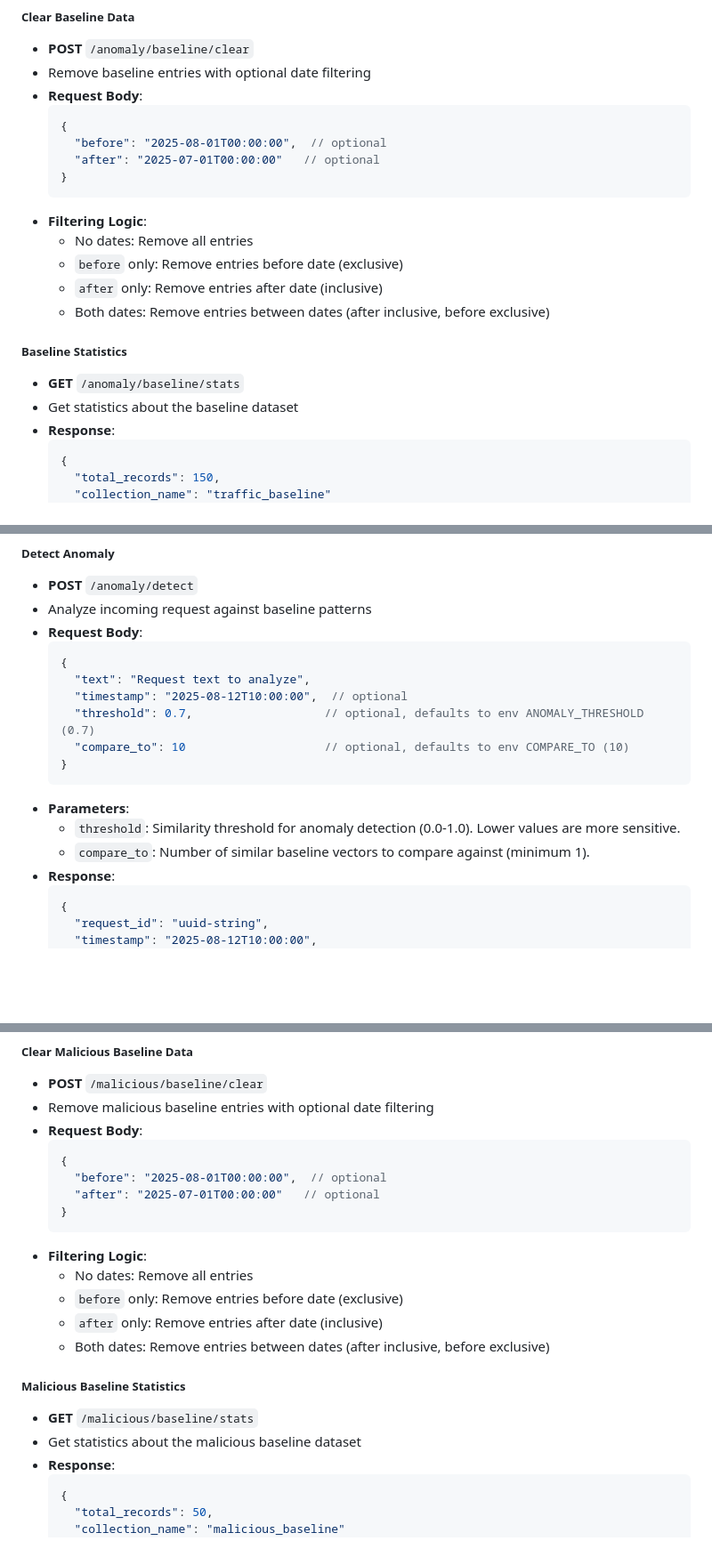
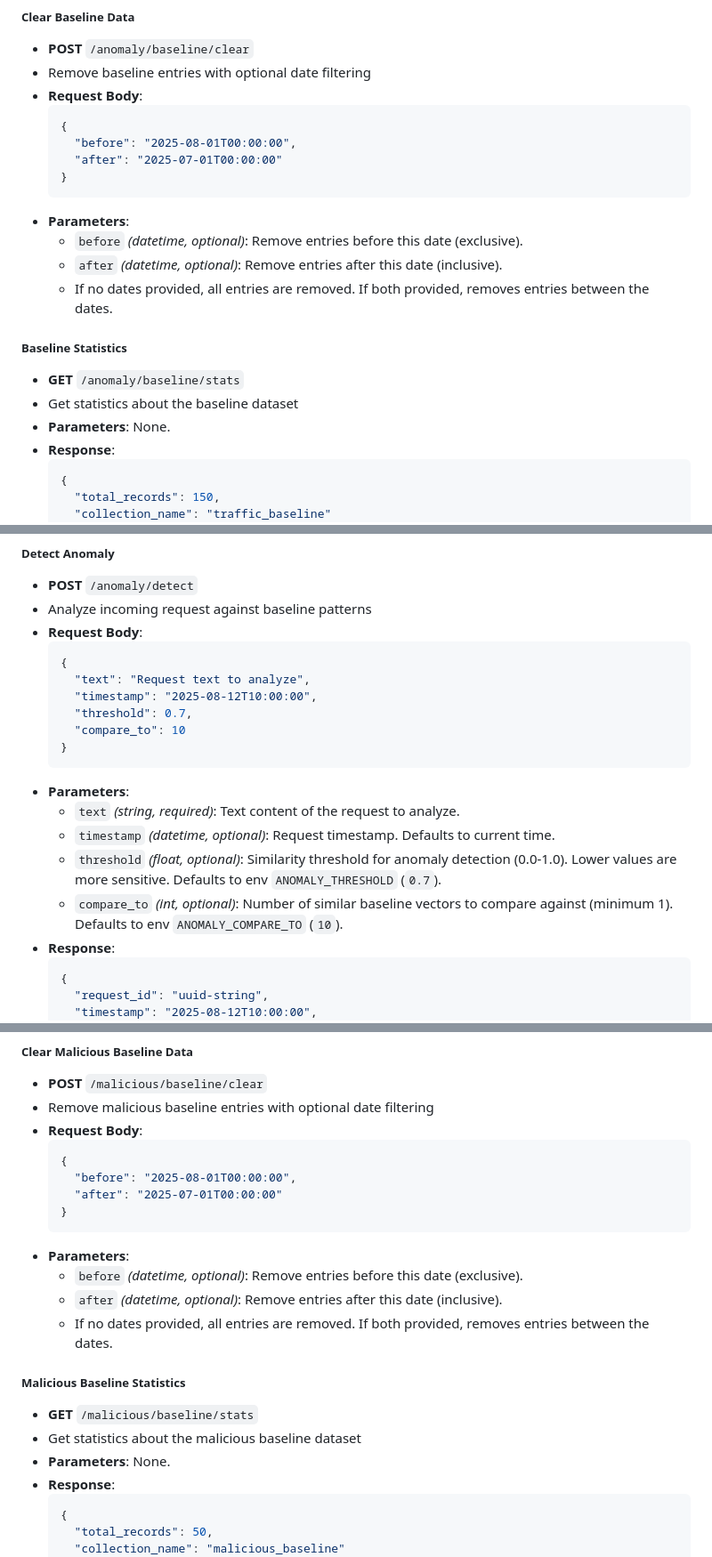
Before and after one commit to Arize-ai/guardrails-service-demo, a Markdown page: README.md, 3 parts joined by grey strips. Shown at 89% size. Drawn GitHub-style; blank space fills up the shorter version.

````diff
--- a/README.md
+++ b/README.md
@@ -279,19 +285,19 @@ The anomaly detection system identifies requests that are **dissimilar** to norm
 - **Request Body**:
   ```json
   {
-    "before": "2025-08-01T00:00:00",  // optional
-    "after": "2025-07-01T00:00:00"   // optional
+    "before": "2025-08-01T00:00:00",
+    "after": "2025-07-01T00:00:00"
   }
   ```
-- **Filtering Logic**:
-  - No dates: Remove all entries
-  - `before` only: Remove entries before date (exclusive)
-  - `after` only: Remove entries after date (inclusive)
-  - Both dates: Remove entries between dates (after inclusive, before exclusive)
+- **Parameters**:
+  - `before` *(datetime, optional)*: Remove entries before this date (exclusive).
+  - `after` *(datetime, optional)*: Remove entries after this date (inclusive).
+  - If no dates provided, all entries are removed. If both provided, removes entries between the dates.
 
 ##### Baseline Statistics
 - **GET** `/anomaly/baseline/stats`
 - Get statistics about the baseline dataset
+- **Parameters**: None.
 - **Response**:
   ```json
   {
@@ -309,14 +315,16 @@ The anomaly detection system identifies requests that are **dissimilar** to norm
   ```json
   {
     "text": "Request text to analyze",
-    "timestamp": "2025-08-12T10:00:00",  // optional
-    "threshold": 0.7,                   // optional, defaults to env ANOMALY_THRESHOLD (0.7)
-    "compare_to": 10                    // optional, defaults to env COMPARE_TO (10)
+    "timestamp": "2025-08-12T10:00:00",
+    "threshold": 0.7,
+    "compare_to": 10
   }
   ```
 - **Parameters**:
-  - `threshold`: Similarity threshold for anomaly detection (0.0-1.0). Lower values are more sensitive.
-  - `compare_to`: Number of similar baseline vectors to compare against (minimum 1).
+  - `text` *(string, required)*: Text content of the request to analyze.
+  - `timestamp` *(datetime, optional)*: Request timestamp. Defaults to current time.
+  - `threshold` *(float, optional)*: Similarity threshold for anomaly detection (0.0-1.0). Lower values are more sensitive. Defaults to env `ANOMALY_THRESHOLD` (`0.7`).
+  - `compare_to` *(int, optional)*: Number of similar baseline vectors to compare against (minimum 1). Defaults to env `ANOMALY_COMPARE_TO` (`10`).
 - **Response**:
   ```json
   {
@@ -400,19 +414,19 @@ The malicious detection system identifies requests that are **similar** to known
 - **Request Body**:
   ```json
   {
-    "before": "2025-08-01T00:00:00",  // optional
-    "after": "2025-07-01T00:00:00"   // optional
+    "before": "2025-08-01T00:00:00",
+    "after": "2025-07-01T00:00:00"
   }
   ```
-- **Filtering Logic**:
-  - No dates: Remove all entries
-  - `before` only: Remove entries before date (exclusive)
-  - `after` only: Remove entries after date (inclusive)
-  - Both dates: Remove entries between dates (after inclusive, before exclusive)
+- **Parameters**:
+  - `before` *(datetime, optional)*: Remove entries before this date (exclusive).
+  - `after` *(datetime, optional)*: Remove entries after this date (inclusive).
+  - If no dates provided, all entries are removed. If both provided, removes entries between the dates.
 
 ##### Malicious Baseline Statistics
 - **GET** `/malicious/baseline/stats`
 - Get statistics about the malicious baseline dataset
+- **Parameters**: None.
 - **Response**:
   ```json
   {
````
Also changed, not shown: other parts of README.md (+45 -18 lines).
